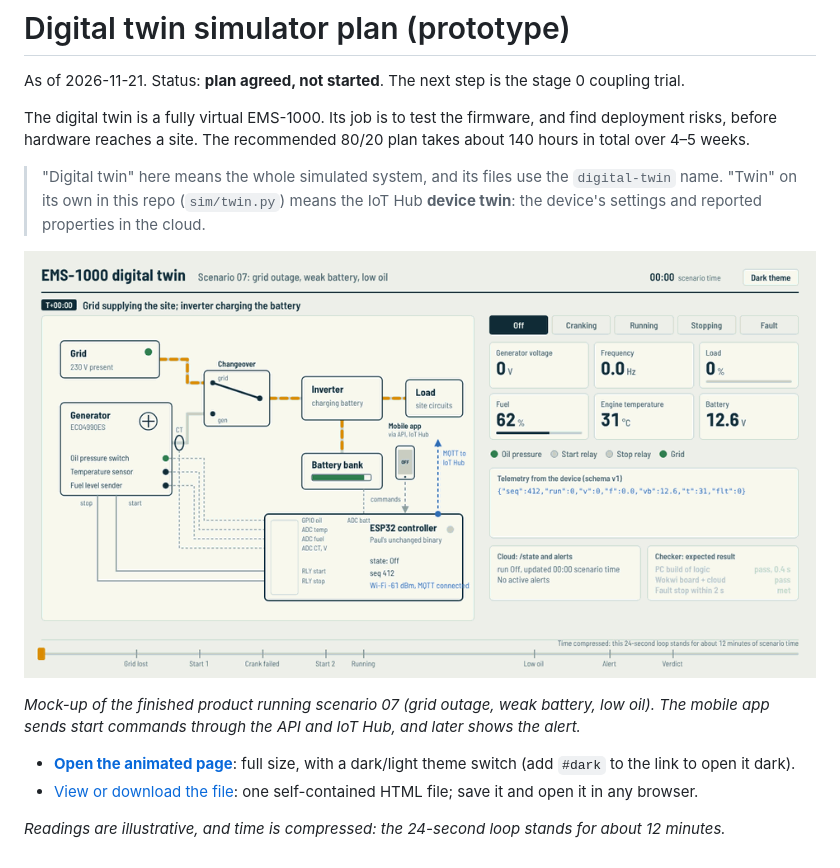
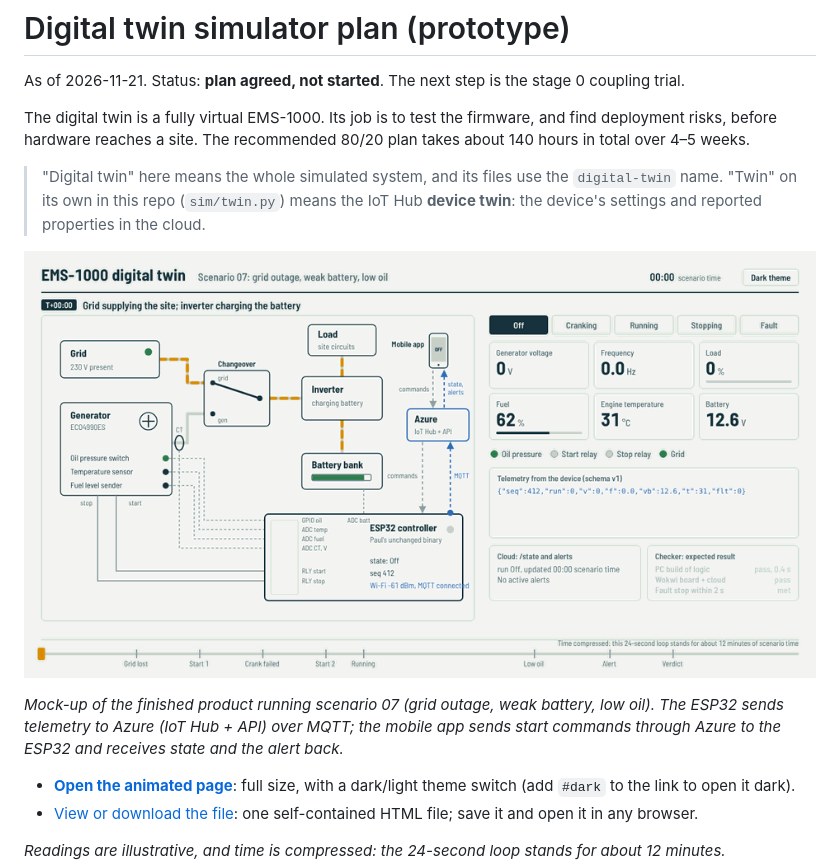
Before and after one commit to okeyf16/ems1000-device-sim, a Markdown page: docs/digital-twin/README.md, the part around the change. Rendered like a GitHub page; pictures changed too: docs/digital-twin/img/twin-snapshot.gif.

Commit message:
Digital twin snapshot: Azure node between the app and the ESP32
Commands now go app -> Azure (IoT Hub + API) -> ESP32 and MQTT telemetry
goes ESP32 -> Azure; the app shows both outbound commands and inbound
state/alerts. The load moves above the inverter to make room. GIF and
caption updated.

Co-Authored-By: Claude Opus 5.5 <noreply@anthropic.com>
Claude-Session: https://claude.ai/code/session_011LuxW2tPniJBejvTy5CFeF

```diff
--- a/docs/digital-twin/README.md
+++ b/docs/digital-twin/README.md
@@ -8,7 +8,7 @@ The digital twin is a fully virtual EMS-1000. Its job is to test the firmware, a
 
 ![Digital twin running scenario 07: schematic, readings, telemetry, cloud alert and checker verdict](img/twin-snapshot.gif)
 
-*Mock-up of the finished product running scenario 07 (grid outage, weak battery, low oil). The mobile app sends start commands through the API and IoT Hub, and later shows the alert.*
+*Mock-up of the finished product running scenario 07 (grid outage, weak battery, low oil). The ESP32 sends telemetry to Azure (IoT Hub + API) over MQTT; the mobile app sends start commands through Azure to the ESP32 and receives state and the alert back.*
 
 - **[Open the animated page](https://okeyf16.github.io/ems1000-device-sim/digital-twin/snapshot.html)**: full size, with a dark/light theme switch (add `#dark` to the link to open it dark).
 - [View or download the file](https://github.com/okeyf16/ems1000-device-sim/blob/main/docs/digital-twin/snapshot.html): one self-contained HTML file; save it and open it in any browser.
```
Also changed, not shown: 1 other file.
